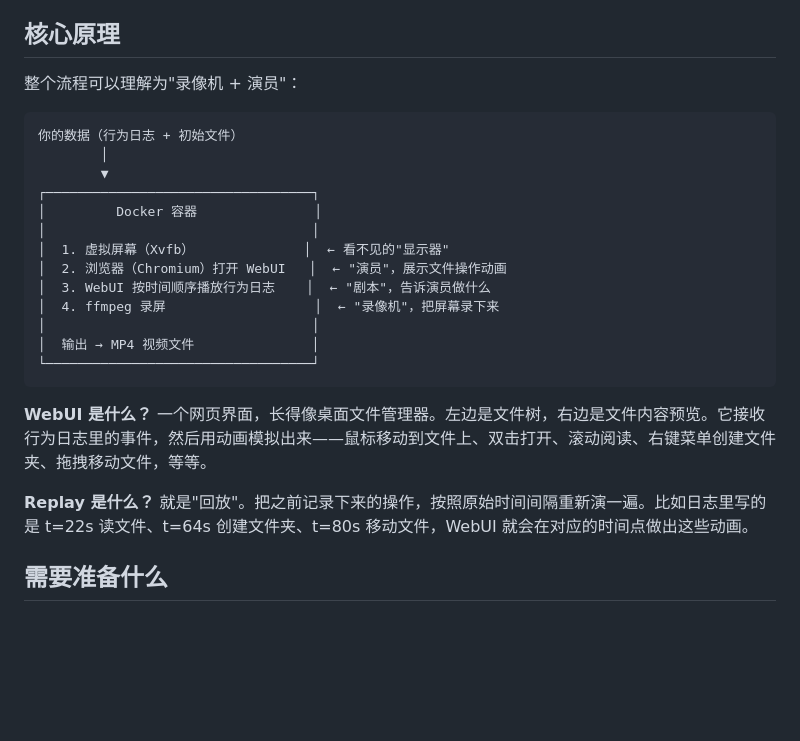
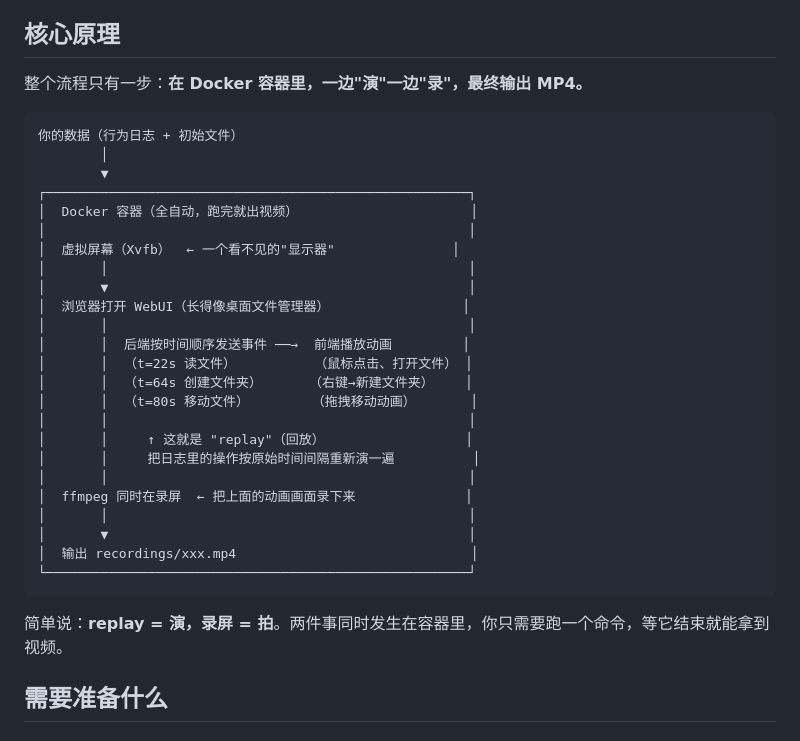
Before and after one commit to KairuiHu/docker_for_filegram, a Markdown page: README.md, the part around the change. Drawn GitHub-style; blank space fills up the shorter version.

Commit message:
Clarify that replay and recording happen simultaneously
Co-Authored-By: Claude Opus 4.6 <noreply@anthropic.com>

````diff
--- a/README.md
+++ b/README.md
@@ -8,27 +8,36 @@
 
 ## 核心原理
 
-整个流程可以理解为"录像机 + 演员"：
+整个流程只有一步：**在 Docker 容器里，一边"演"一边"录"，最终输出 MP4。**
 
 ```
 你的数据（行为日志 + 初始文件）
         │
         ▼
-┌──────────────────────────────────┐
-│         Docker 容器               │
-│                                  │
-│  1. 虚拟屏幕（Xvfb）              │  ← 看不见的"显示器"
-│  2. 浏览器（Chromium）打开 WebUI   │  ← "演员"，展示文件操作动画
-│  3. WebUI 按时间顺序播放行为日志    │  ← "剧本"，告诉演员做什么
-│  4. ffmpeg 录屏                   │  ← "录像机"，把屏幕录下来
-│                                  │
-│  输出 → MP4 视频文件               │
-└──────────────────────────────────┘
+┌──────────────────────────────────────────────────────┐
+│  Docker 容器（全自动，跑完就出视频）                      │
+│                                                      │
+│  虚拟屏幕（Xvfb）  ← 一个看不见的"显示器"               │
+│       │                                              │
+│       ▼                                              │
+│  浏览器打开 WebUI（长得像桌面文件管理器）                 │
+│       │                                              │
+│       │  后端按时间顺序发送事件 ──→  前端播放动画         │
+│       │  （t=22s 读文件）          （鼠标点击、打开文件） │
+│       │  （t=64s 创建文件夹）      （右键→新建文件夹）    │
+│       │  （t=80s 移动文件）        （拖拽移动动画）       │
+│       │                                              │
+│       │     ↑ 这就是 "replay"（回放）                  │
+│       │     把日志里的操作按原始时间间隔重新演一遍          │
+│       │                                              │
+│  ffmpeg 同时在录屏  ← 把上面的动画画面录下来              │
+│       │                                              │
+│       ▼                                              │
+│  输出 recordings/xxx.mp4                              │
+└──────────────────────────────────────────────────────┘
 ```
 
-**WebUI 是什么？** 一个网页界面，长得像桌面文件管理器。左边是文件树，右边是文件内容预览。它接收行为日志里的事件，然后用动画模拟出来——鼠标移动到文件上、双击打开、滚动阅读、右键菜单创建文件夹、拖拽移动文件，等等。
-
-**Replay 是什么？** 就是"回放"。把之前记录下来的操作，按照原始时间间隔重新演一遍。比如日志里写的是 t=22s 读文件、t=64s 创建文件夹、t=80s 移动文件，WebUI 就会在对应的时间点做出这些动画。
+简单说：**replay = 演，录屏 = 拍**。两件事同时发生在容器里，你只需要跑一个命令，等它结束就能拿到视频。
 
 ## 需要准备什么
 
````
